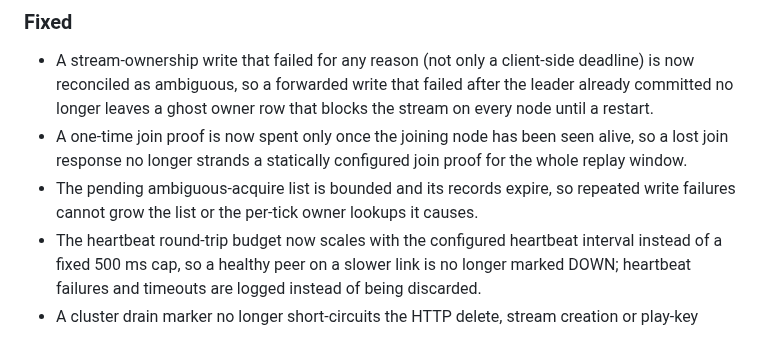
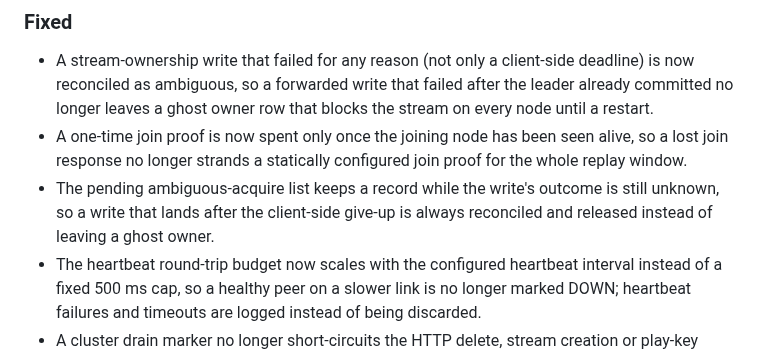
Before and after one commit to OpenRTMP/librtmp2-server, a Markdown page: CHANGELOG.md, the part around the change. Drawn GitHub-style.

Commit message:
docs(changelog): describe the ambiguous-acquire reconciliation

```diff
--- a/CHANGELOG.md
+++ b/CHANGELOG.md
@@ -21,9 +21,9 @@ begin at `1.0.0`.
 - A one-time join proof is now spent only once the joining node has been seen
   alive, so a lost join response no longer strands a statically configured
   join proof for the whole replay window.
-- The pending ambiguous-acquire list is bounded and its records expire, so
-  repeated write failures cannot grow the list or the per-tick owner lookups
-  it causes.
+- The pending ambiguous-acquire list keeps a record while the write's outcome
+  is still unknown, so a write that lands after the client-side give-up is
+  always reconciled and released instead of leaving a ghost owner.
 - The heartbeat round-trip budget now scales with the configured heartbeat
   interval instead of a fixed 500 ms cap, so a healthy peer on a slower link
   is no longer marked DOWN; heartbeat failures and timeouts are logged
```
